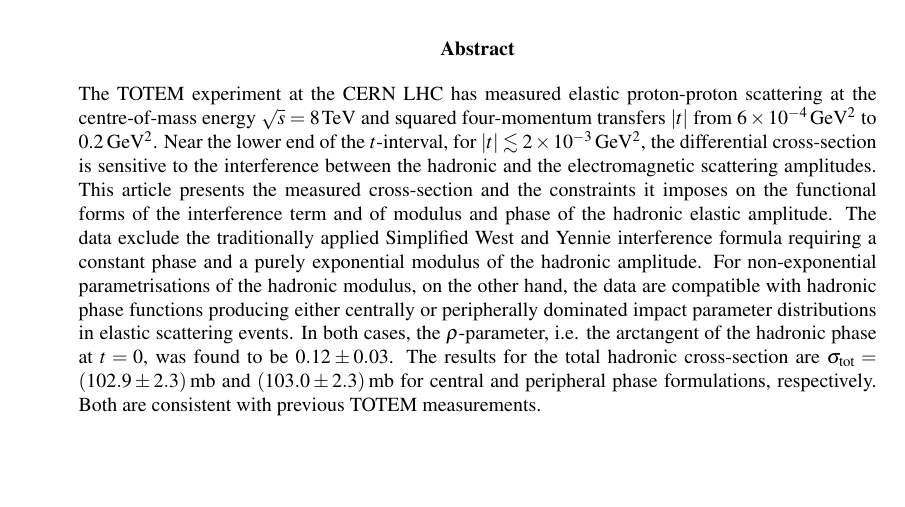
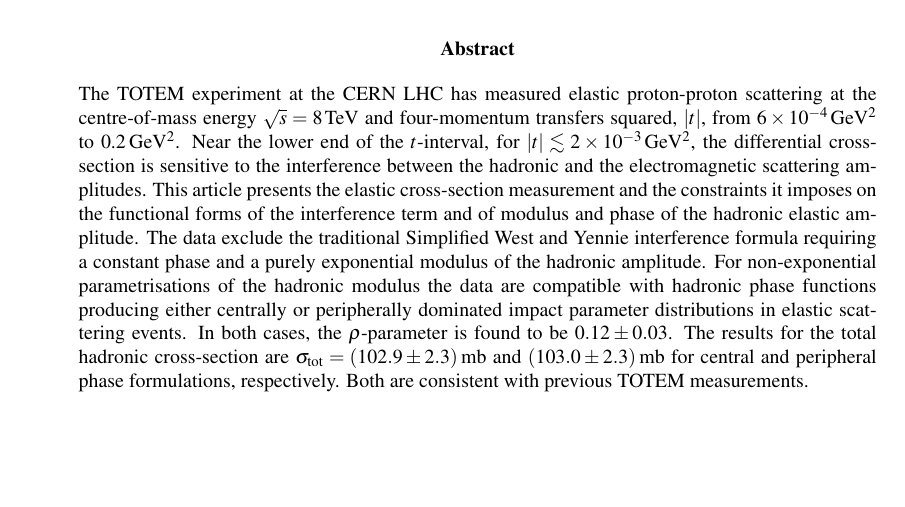
Before and after one commit to jan-kaspar/publications, a LaTeX document (2013/1km paper/elastic_1km_cern.tex, which reads 2013/1km paper/abstract.tex): part of page 2 of 30, cut so that both start at the same text. Compiled offline with pdfLaTeX.

Commit message:
beurkhh
git-svn-id: svn+ssh://svn.cern.ch/reps/totem/trunk/user/jkaspar/publications@11451 4525493e-7705-40b1-a816-d608a930855b

```diff
--- a/2013/1km paper/abstract.tex
+++ b/2013/1km paper/abstract.tex
@@ -1,21 +1,21 @@
 The TOTEM experiment at the CERN LHC has measured elastic proton-proton
 scattering at the centre-of-mass energy
-$\sqrt{s}=8\,$TeV and squared four-momentum transfers $|t|$ from $6\times10^{-4}\,\rm GeV^{2}$ to 0.2\,GeV$^{2}$.
+$\sqrt{s}=8\,$TeV and four-momentum transfers squared, $|t|$, from $6\times10^{-4}\,\rm GeV^{2}$ to 0.2\,GeV$^{2}$.
 Near the lower end of the $t$-interval, for
 $|t| \lesssim 2\times10^{-3}\,\rm GeV^{2}$, the differential cross-section is
 sensitive to the
 interference between the hadronic and the electromagnetic scattering amplitudes.
-This article presents the measured cross-section and the constraints it
+This article presents the elastic cross-section measurement and the constraints it
 imposes on the functional forms of the interference term and of modulus and
-phase of the hadronic elastic amplitude. The data exclude the traditionally
-applied Simplified West and Yennie interference formula requiring a constant
+phase of the hadronic elastic amplitude. The data exclude the traditional
+Simplified West and Yennie interference formula requiring a constant
 phase and a purely exponential modulus of the hadronic amplitude.
 For non-exponential parametrisations of the hadronic
-modulus, on the other hand, the data are compatible with hadronic phase
+modulus the data are compatible with hadronic phase
 functions producing either centrally or peripherally dominated impact
 parameter distributions in elastic scattering events. In both cases,
-the $\rho$-parameter, i.e. the arctangent of the hadronic phase at $t = 0$,
-was found to be $0.12 \pm 0.03$. The results for the total hadronic
+the $\rho$-parameter is found to be $0.12 \pm 0.03$.
+The results for the total hadronic
 cross-section are $\sigma_{\rm tot} = (102.9 \pm 2.3)$\,mb and
 $(103.0 \pm 2.3)$\,mb for central and peripheral phase formulations,
 respectively. Both are consistent with previous TOTEM measurements.
```
